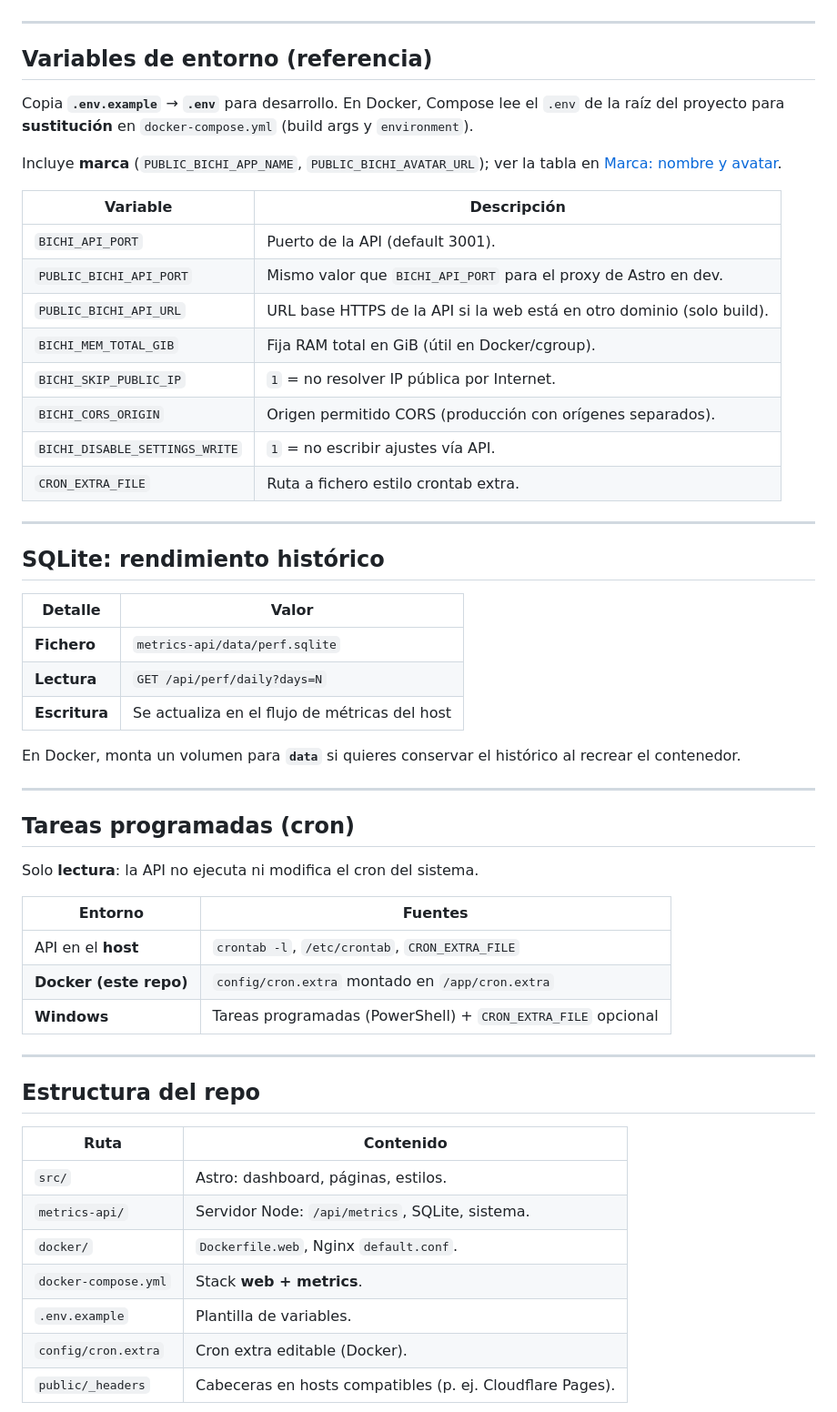
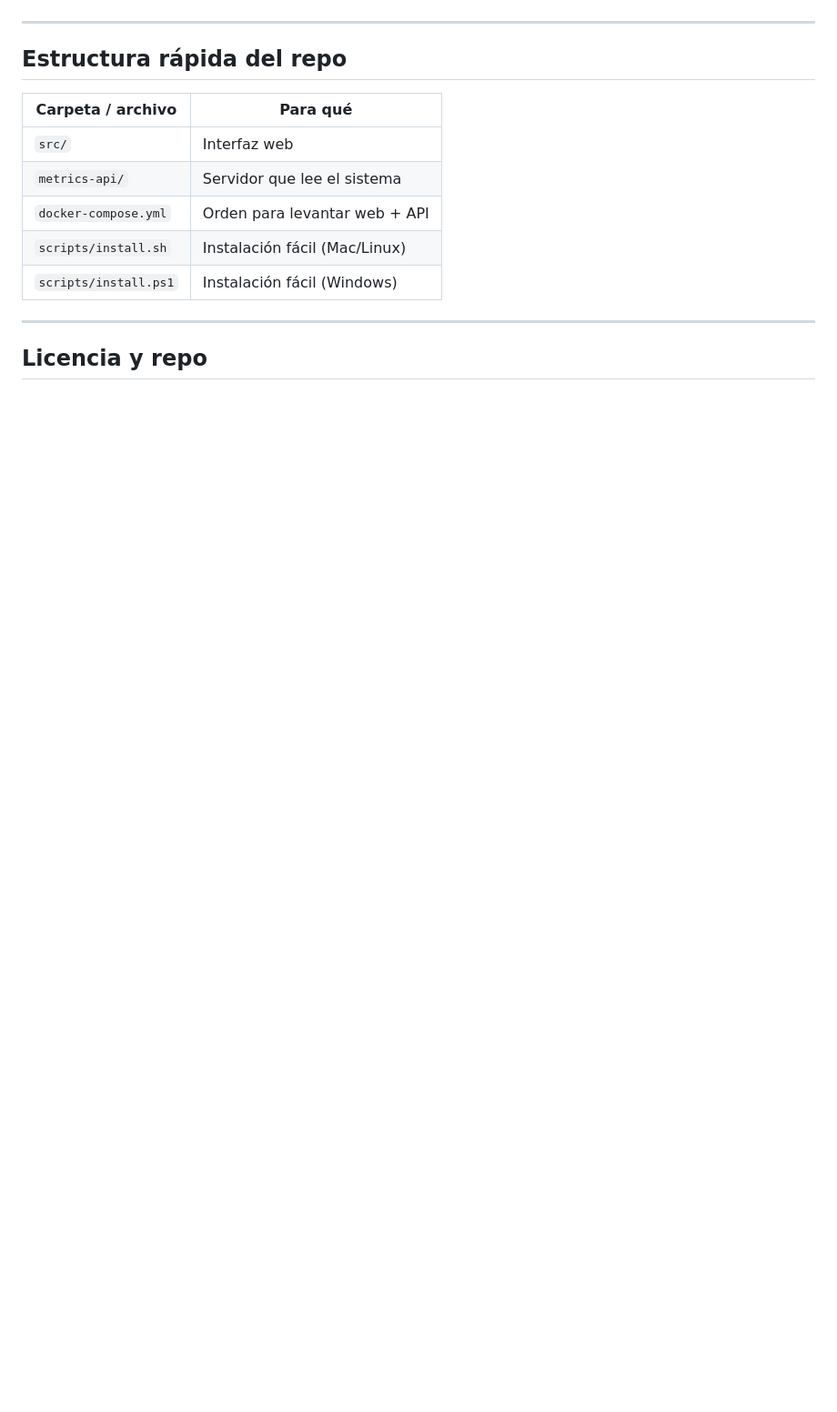
Before and after one commit to webcvalejandropina-ui/bichipishimockopenclaw, a Markdown page: README.md, the part around one of its changes. Shown at 91% size. Drawn GitHub-style; blank space fills up the shorter version.

```diff
--- a/README.md
+++ b/README.md
@@ -128,58 +164,17 @@ No subas **`.env`** ni **`metrics-api/data/`** al repositorio (`.gitignore`).
 
 ---
 
-## Variables de entorno (referencia)
+## Estructura rápida del repo
 
-Copia **`.env.example`** → **`.env`** para desarrollo. En Docker, Compose lee el `.env` de la raíz del proyecto para **sustitución** en `docker-compose.yml` (build args y `environment`).
-
-Incluye **marca** (`PUBLIC_BICHI_APP_NAME`, `PUBLIC_BICHI_AVATAR_URL`); ver la tabla en [Marca: nombre y avatar](#marca-nombre-y-avatar).
-
-| Variable | Descripción |
-|----------|-------------|
-| `BICHI_API_PORT` | Puerto de la API (default 3001). |
-| `PUBLIC_BICHI_API_PORT` | Mismo valor que `BICHI_API_PORT` para el proxy de Astro en dev. |
-| `PUBLIC_BICHI_API_URL` | URL base HTTPS de la API si la web está en otro dominio (solo build). |
-| `BICHI_MEM_TOTAL_GIB` | Fija RAM total en GiB (útil en Docker/cgroup). |
-| `BICHI_SKIP_PUBLIC_IP` | `1` = no resolver IP pública por Internet. |
-| `BICHI_CORS_ORIGIN` | Origen permitido CORS (producción con orígenes separados). |
-| `BICHI_DISABLE_SETTINGS_WRITE` | `1` = no escribir ajustes vía API. |
-| `CRON_EXTRA_FILE` | Ruta a fichero estilo crontab extra. |
+| Carpeta / archivo | Para qué |
+|-------------------|----------|
+| `src/` | Interfaz web |
+| `metrics-api/` | Servidor que lee el sistema |
+| `docker-compose.yml` | Orden para levantar web + API |
+| `scripts/install.sh` | Instalación fácil (Mac/Linux) |
+| `scripts/install.ps1` | Instalación fácil (Windows) |
 
 ---
 
-## SQLite: rendimiento histórico
+## Licencia y repo
 
-| Detalle | Valor |
-|--------|--------|
-| **Fichero** | `metrics-api/data/perf.sqlite` |
-| **Lectura** | `GET /api/perf/daily?days=N` |
-| **Escritura** | Se actualiza en el flujo de métricas del host |
-
-En Docker, monta un volumen para **`data`** si quieres conservar el histórico al recrear el contenedor.
-
----
-
-## Tareas programadas (cron)
-
-Solo **lectura**: la API no ejecuta ni modifica el cron del sistema.
-
-| Entorno | Fuentes |
-|--------|---------|
-| API en el **host** | `crontab -l`, `/etc/crontab`, `CRON_EXTRA_FILE` |
-| **Docker (este repo)** | `config/cron.extra` montado en `/app/cron.extra` |
-| **Windows** | Tareas programadas (PowerShell) + `CRON_EXTRA_FILE` opcional |
-
----
-
-## Estructura del repo
-
-| Ruta | Contenido |
-|------|-----------|
-| `src/` | Astro: dashboard, páginas, estilos. |
-| `metrics-api/` | Servidor Node: `/api/metrics`, SQLite, sistema. |
-| `docker/` | `Dockerfile.web`, Nginx `default.conf`. |
-| `docker-compose.yml` | Stack **web + metrics**. |
-| `.env.example` | Plantilla de variables. |
-| `config/cron.extra` | Cron extra editable (Docker). |
-| `public/_headers` | Cabeceras en hosts compatibles (p. ej. Cloudflare Pages). |
-
```
Also changed, not shown: other parts of README.md (+128 -115 lines).
